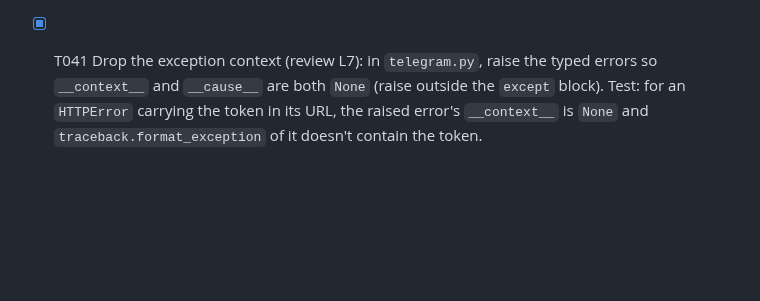
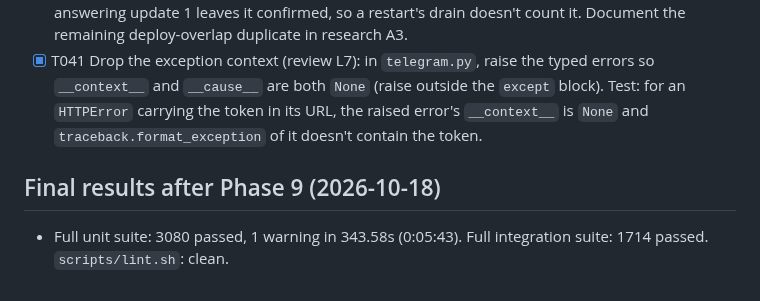
Before and after one commit to itsbryanlai/trading-agent, a Markdown page: specs/013-assistant/tasks.md, the part around the change. Rendered like a GitHub page; blank space fills up the shorter version.

Commit message:
Specs (feature 013): final suite results after the review fixes (tasks)
Co-Authored-By: Claude Opus 5.5 <noreply@anthropic.com>

```diff
--- a/specs/013-assistant/tasks.md
+++ b/specs/013-assistant/tasks.md
@@ -389,3 +389,7 @@ Findings from the adversarial review (2026-10-18); M2 decided by the owner (spec
 - [x] T039 Known symbols only when needed, in the same snapshot (review L4): `menu.validate` takes the set of symbols to check and a lookup; `store.py` gains `known(symbols) -> set[str]` using `WHERE symbol = ANY(%s)` over the same five sources, and the lookup runs inside `run()`'s transaction (split `run` into a context that validates then reads, or pass the lookup into one `read_question(choices, validate)` call). No database call at all when no choice carries a symbol and only `settings` or none is chosen. Tests: "hi" with no queries makes no store call; a symbol choice and its query share one connection and transaction (fake store records it; integration test in `tests/integration/assistant/test_store.py`). Keep `KNOWN_SYMBOLS` usage in `--check` working.
 - [x] T040 Confirm right after each reply (review L6): in `loop.poll`, after a reply is sent or abandoned, call `get_updates(uid + 1, 0, ALLOWED_UPDATES, 1)` so the update is confirmed before the next message is handled; a failure of that confirming call is logged and ignored. Test: a crash after answering update 1 leaves it confirmed, so a restart's drain doesn't count it. Document the remaining deploy-overlap duplicate in research A3.
 - [x] T041 Drop the exception context (review L7): in `telegram.py`, raise the typed errors so `__context__` and `__cause__` are both `None` (raise outside the `except` block). Test: for an `HTTPError` carrying the token in its URL, the raised error's `__context__` is `None` and `traceback.format_exception` of it doesn't contain the token.
+
+## Final results after Phase 9 (2026-10-18)
+
+- Full unit suite: 3080 passed, 1 warning in 343.58s (0:05:43). Full integration suite: 1714 passed. `scripts/lint.sh`: clean.
```
